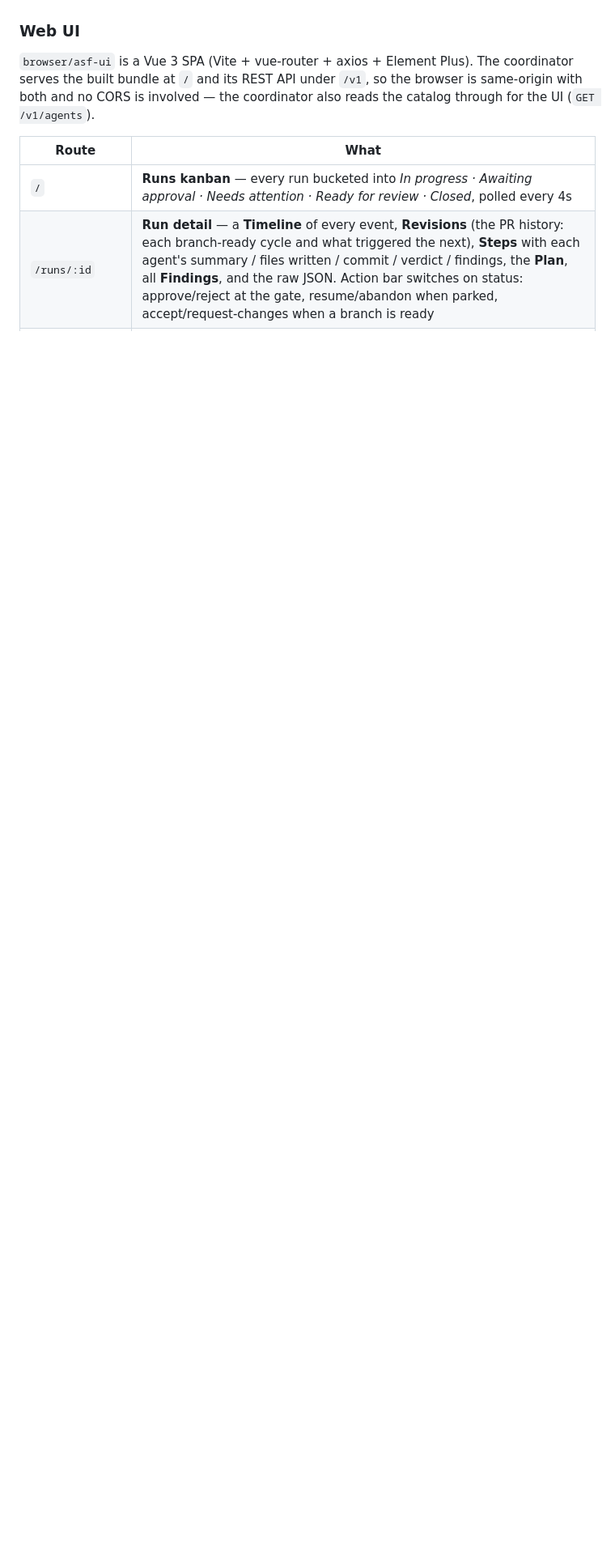
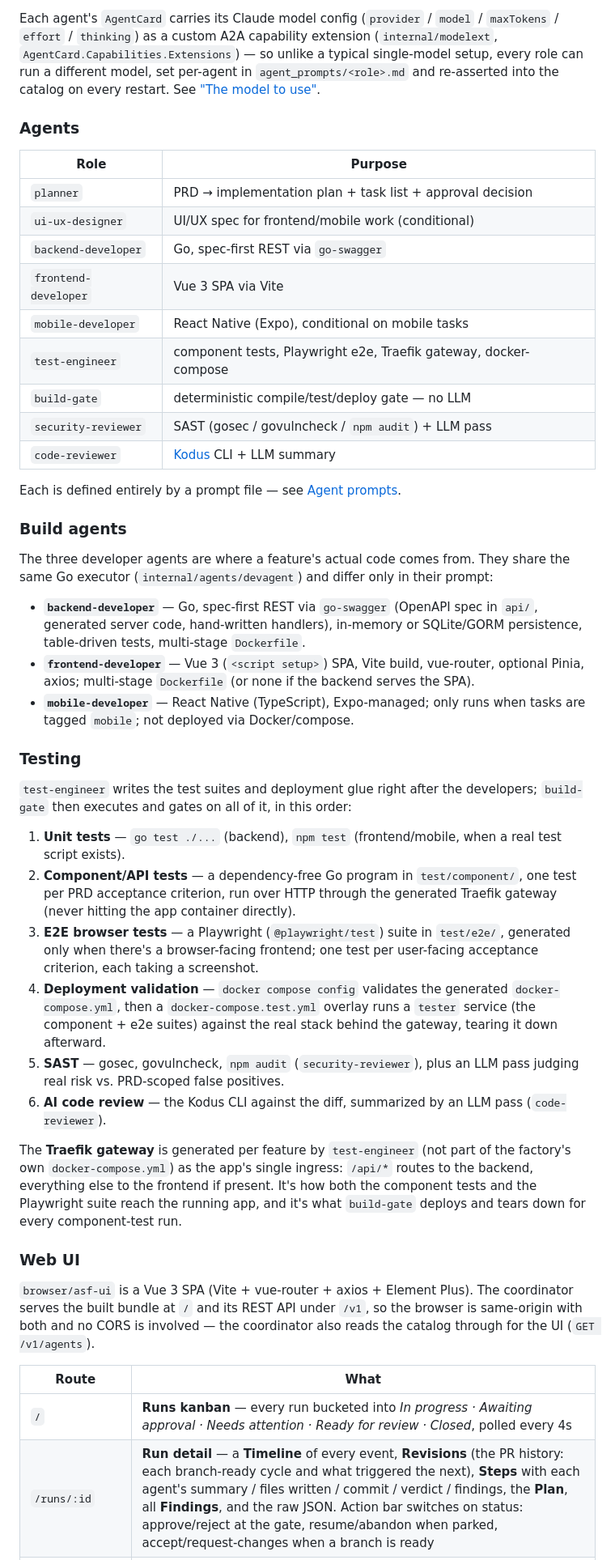
Before and after one commit to nzin/ai-software-factory, a Markdown page: README.md, the part around one of its changes. Shown at 81% size. Rendered like a GitHub page; blank space fills up the shorter version.

Commit message:
update README with better figures

```diff
--- a/README.md
+++ b/README.md
@@ -61,3 +125,68 @@ using [`a2a-go`](https://github.com/a2aproject/a2a-go). Everything is Go.
+Each agent's `AgentCard` carries its Claude model config (`provider` / `model` /
+`maxTokens` / `effort` / `thinking`) as a custom A2A capability extension
+(`internal/modelext`, `AgentCard.Capabilities.Extensions`) — so unlike a typical
+single-model setup, every role can run a different model, set per-agent in
+`agent_prompts/<role>.md` and re-asserted into the catalog on every restart. See
+["The model to use"](#the-model-to-use).
+
+### Agents
+
+| Role | Purpose |
+|---|---|
+| `planner` | PRD → implementation plan + task list + approval decision |
+| `ui-ux-designer` | UI/UX spec for frontend/mobile work (conditional) |
+| `backend-developer` | Go, spec-first REST via `go-swagger` |
+| `frontend-developer` | Vue 3 SPA via Vite |
+| `mobile-developer` | React Native (Expo), conditional on mobile tasks |
+| `test-engineer` | component tests, Playwright e2e, Traefik gateway, docker-compose |
+| `build-gate` | deterministic compile/test/deploy gate — no LLM |
+| `security-reviewer` | SAST (gosec / govulncheck / `npm audit`) + LLM pass |
+| `code-reviewer` | [Kodus](https://kodus.io/) CLI + LLM summary |
+
+Each is defined entirely by a prompt file — see [Agent prompts](#agent-prompts).
+
+### Build agents
+
+The three developer agents are where a feature's actual code comes from. They
+share the same Go executor (`internal/agents/devagent`) and differ only in
+their prompt:
+
+- **`backend-developer`** — Go, spec-first REST via `go-swagger` (OpenAPI spec
+  in `api/`, generated server code, hand-written handlers), in-memory or
+  SQLite/GORM persistence, table-driven tests, multi-stage `Dockerfile`.
+- **`frontend-developer`** — Vue 3 (`<script setup>`) SPA, Vite build,
+  vue-router, optional Pinia, axios; multi-stage `Dockerfile` (or none if the
+  backend serves the SPA).
+- **`mobile-developer`** — React Native (TypeScript), Expo-managed; only runs
+  when tasks are tagged `mobile`; not deployed via Docker/compose.
+
+### Testing
+
+`test-engineer` writes the test suites and deployment glue right after the
+developers; `build-gate` then executes and gates on all of it, in this order:
+
+1. **Unit tests** — `go test ./...` (backend), `npm test` (frontend/mobile,
+   when a real test script exists).
+2. **Component/API tests** — a dependency-free Go program in `test/component/`,
+   one test per PRD acceptance criterion, run over HTTP through the generated
+   Traefik gateway (never hitting the app container directly).
+3. **E2E browser tests** — a Playwright (`@playwright/test`) suite in
+   `test/e2e/`, generated only when there's a browser-facing frontend; one test
+   per user-facing acceptance criterion, each taking a screenshot.
+4. **Deployment validation** — `docker compose config` validates the generated
+   `docker-compose.yml`, then a `docker-compose.test.yml` overlay runs a
+   `tester` service (the component + e2e suites) against the real stack behind
+   the gateway, tearing it down afterward.
+5. **SAST** — gosec, govulncheck, `npm audit` (`security-reviewer`), plus an LLM
+   pass judging real risk vs. PRD-scoped false positives.
+6. **AI code review** — the Kodus CLI against the diff, summarized by an LLM
+   pass (`code-reviewer`).
+
+The **Traefik gateway** is generated per feature by `test-engineer` (not part of
+the factory's own `docker-compose.yml`) as the app's single ingress: `/api/*`
+routes to the backend, everything else to the frontend if present. It's how
+both the component tests and the Playwright suite reach the running app, and
+it's what `build-gate` deploys and tears down for every component-test run.
 
 ### Web UI
 
```
Also changed, not shown: other parts of README.md (+93 -29 lines).
